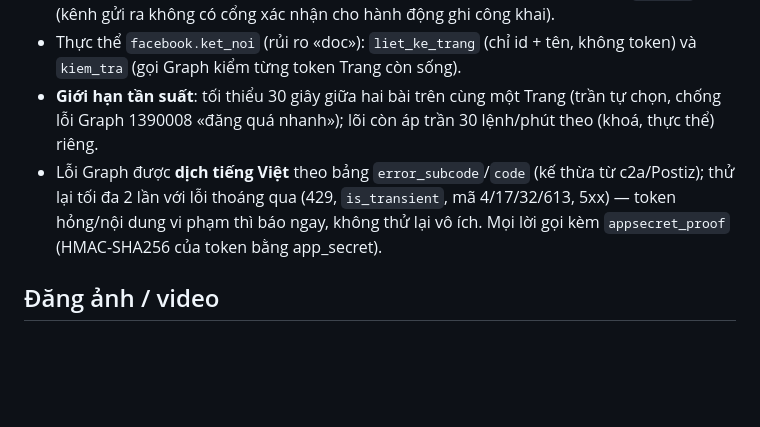
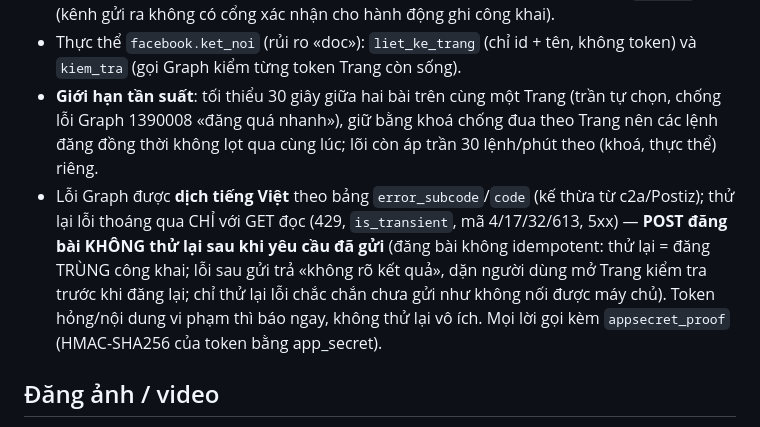
Before and after one commit to TriTue2011/web2api, a Markdown page: modules/facebook/README.md, the part around the change. GitHub-like rendering; blank space fills up the shorter version.

Commit message:
NV158-SUA: đồng bộ README module theo chính sách thử lại mới
README module ghi rõ chính sách thử lại theo phương thức (GET thử lại,
POST không thử lại sau khi đã gửi; chỉ thử lại lỗi chắc chắn chưa gửi) và
khoá chống đua theo Trang cho giới hạn tần suất — khớp module.py, README
gốc, THAM-CHIEU (test_web2api_readme kiểm).

Bảo mật: tài liệu không ghi token/giá trị thật, chỉ mô tả hành vi.

```diff
--- a/modules/facebook/README.md
+++ b/modules/facebook/README.md
@@ -25,12 +25,17 @@ vi phạm điều khoản nền tảng) nên **không port**.
 - Thực thể `facebook.ket_noi` (rủi ro «doc»): `liet_ke_trang` (chỉ id + tên,
   không token) và `kiem_tra` (gọi Graph kiểm từng token Trang còn sống).
 - **Giới hạn tần suất**: tối thiểu 30 giây giữa hai bài trên cùng một Trang
-  (trần tự chọn, chống lỗi Graph 1390008 «đăng quá nhanh»); lõi còn áp trần
-  30 lệnh/phút theo (khoá, thực thể) riêng.
+  (trần tự chọn, chống lỗi Graph 1390008 «đăng quá nhanh»), giữ bằng khoá
+  chống đua theo Trang nên các lệnh đăng đồng thời không lọt qua cùng lúc;
+  lõi còn áp trần 30 lệnh/phút theo (khoá, thực thể) riêng.
 - Lỗi Graph được **dịch tiếng Việt** theo bảng `error_subcode`/`code` (kế
-  thừa từ c2a/Postiz); thử lại tối đa 2 lần với lỗi thoáng qua (429,
-  `is_transient`, mã 4/17/32/613, 5xx) — token hỏng/nội dung vi phạm thì
-  báo ngay, không thử lại vô ích. Mọi lời gọi kèm `appsecret_proof`
+  thừa từ c2a/Postiz); thử lại lỗi thoáng qua CHỈ với GET đọc (429,
+  `is_transient`, mã 4/17/32/613, 5xx) — **POST đăng bài KHÔNG thử lại sau
+  khi yêu cầu đã gửi** (đăng bài không idempotent: thử lại = đăng TRÙNG
+  công khai; lỗi sau gửi trả «không rõ kết quả», dặn người dùng mở Trang
+  kiểm tra trước khi đăng lại; chỉ thử lại lỗi chắc chắn chưa gửi như
+  không nối được máy chủ). Token hỏng/nội dung vi phạm thì báo ngay,
+  không thử lại vô ích. Mọi lời gọi kèm `appsecret_proof`
   (HMAC-SHA256 của token bằng app_secret).
 
 ## Đăng ảnh / video
```
